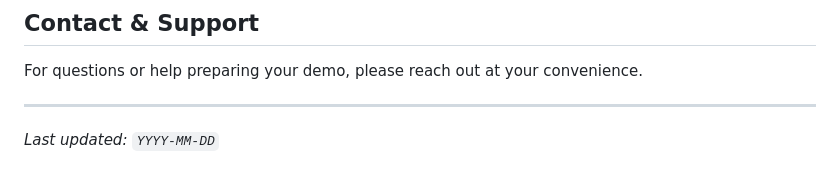
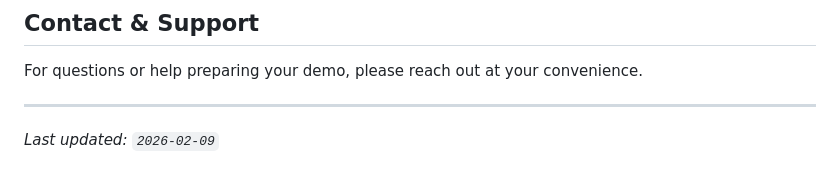
Before and after one commit to SyedAliZamin88/deep-research-agent, a Markdown page: README.md, the part around the change. Rendered like a GitHub page.

Commit message:
Update README.md
date updated

```diff
--- a/README.md
+++ b/README.md
@@ -158,4 +158,4 @@ For questions or help preparing your demo, please reach out at your convenience.
 
 ---
 
-*Last updated: `YYYY-MM-DD`*
+*Last updated: `2026-02-09`*
```
